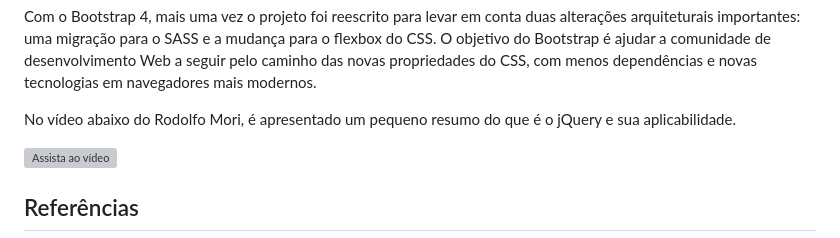
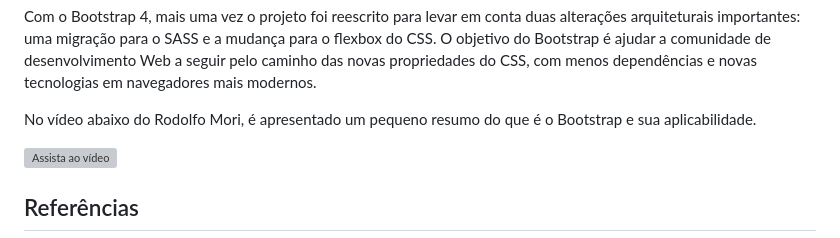
Before and after one commit to fbamuniz/class-06-bootstrap5, a Markdown page: README.md, the part around the change. Drawn GitHub-style; grey boxes are pictures that could not be loaded.

Commit message:
Class deployment by @fbamuniz successfully achieved

```diff
--- a/README.md
+++ b/README.md
@@ -41,7 +41,7 @@ Abaixo, um exemplo de uma estrutura básica HTML, com botões escritos com class
 
 Com o Bootstrap 4, mais uma vez o projeto foi reescrito para levar em conta duas alterações arquiteturais importantes: uma migração para o SASS e a mudança para o flexbox do CSS. O objetivo do Bootstrap é ajudar a comunidade de desenvolvimento Web a seguir pelo caminho das novas propriedades do CSS, com menos dependências e novas tecnologias em navegadores mais modernos.
 
-No vídeo abaixo do Rodolfo Mori, é apresentado um pequeno resumo do que é o jQuery e sua aplicabilidade.
+No vídeo abaixo do Rodolfo Mori, é apresentado um pequeno resumo do que é o Bootstrap e sua aplicabilidade.
 
 [![Assista ao vídeo](https://img.youtube.com/vi/pvf9jX_Ej28/maxresdefault.jpg)](https://www.youtube.com/watch?v=pvf9jX_Ej28)
 
```
